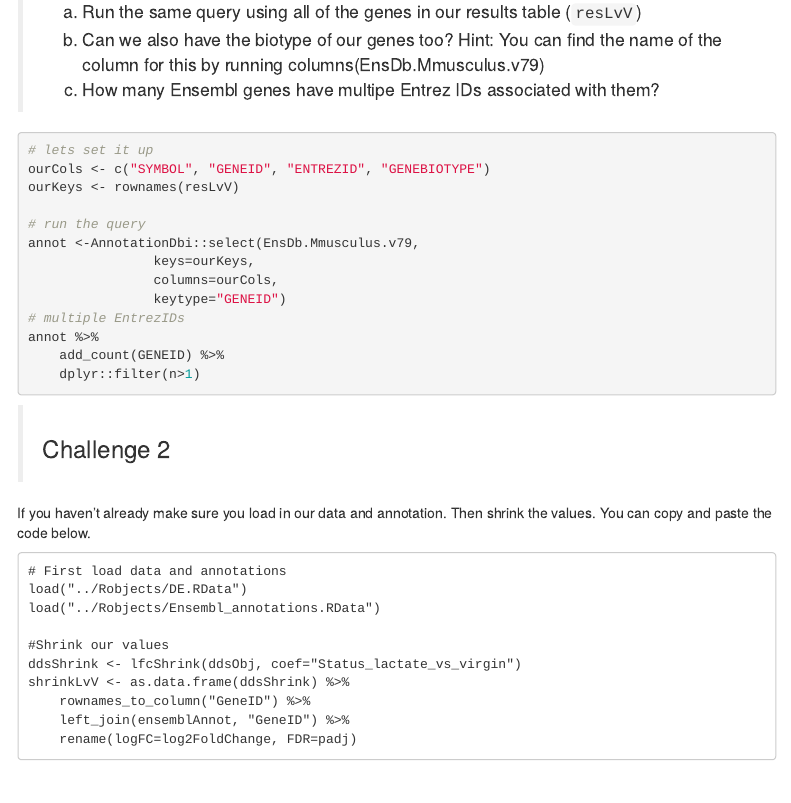
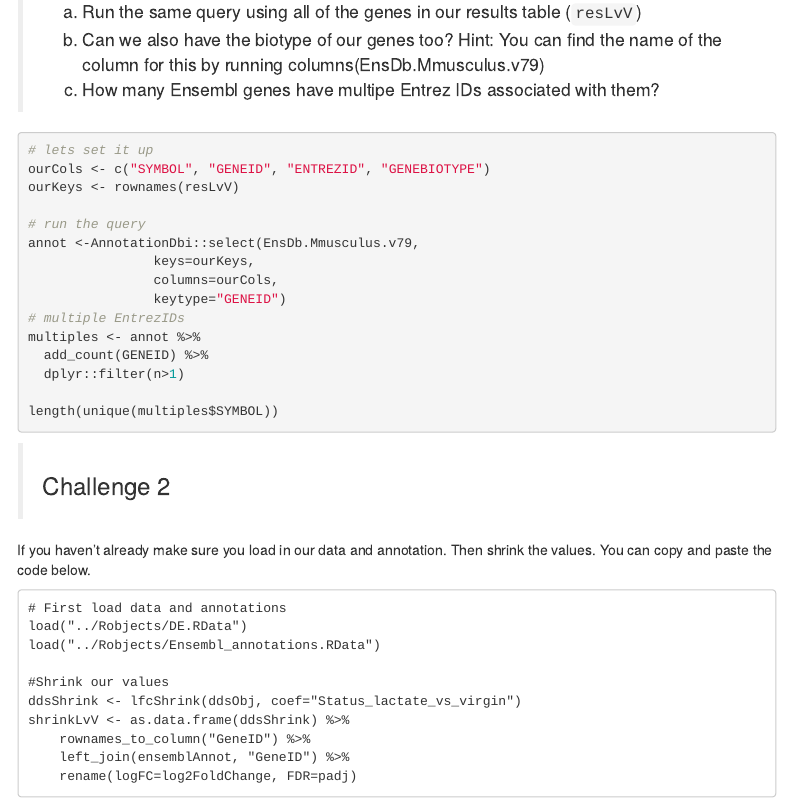
Before and after one commit to bioinformatics-core-shared-training/RNAseq_May_2020_remote, an R Markdown document (Course_Materials/solutions/05_Annotation_and_Visualisation.Solutions.Rmd): the page in a window 1100 px wide, from 690 px down. Rendered offline with R 4.5, knitr and Pandoc, with nearby package versions; some code elsewhere in the file could not run offline; menus at the side of the page are left out.

Commit message:
fix for 05 solutions challenge 1

````diff
--- a/Course_Materials/solutions/05_Annotation_and_Visualisation.Solutions.Rmd
+++ b/Course_Materials/solutions/05_Annotation_and_Visualisation.Solutions.Rmd
@@ -61,9 +61,12 @@ annot <-AnnotationDbi::select(EnsDb.Mmusculus.v79,
                 columns=ourCols,
                 keytype="GENEID")
 # multiple EntrezIDs
-annot %>%
-    add_count(GENEID) %>%
-    dplyr::filter(n>1)
+multiples <- annot %>%
+  add_count(GENEID) %>%
+  dplyr::filter(n>1)
+
+length(unique(multiples$SYMBOL))
+
 ```
 
 > ### Challenge 2 {.challenge}
````
Also changed, not shown: instructor_materials/05_Annotation_and_Visualisation_IM.Rmd (+6 -3 lines), html/05_Annotation_and_Visualisation.Solutions.html, instructor_materials/05_Annotation_and_Visualisation_IM.nb.html.
